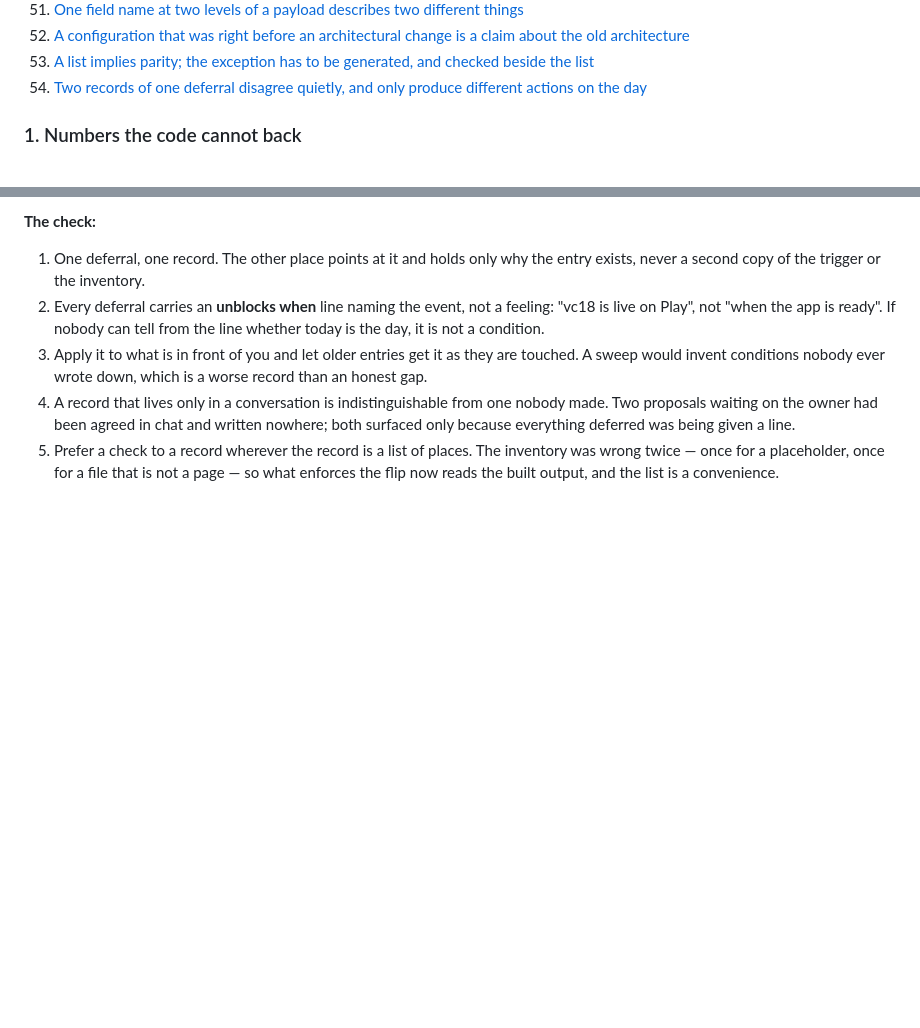
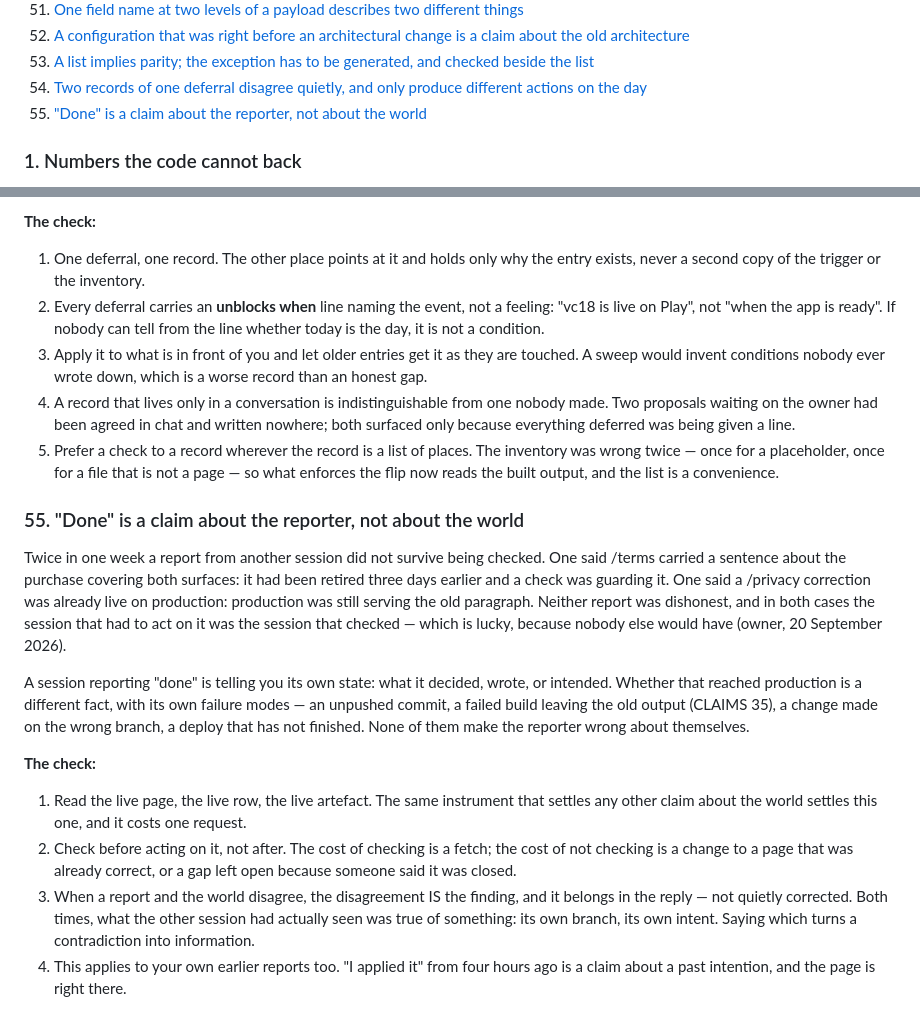
Before and after one commit to billionedges-mk/pdf-iq-web, a Markdown page: CLAIMS.md, 2 parts joined by grey strips. GitHub-like rendering; blank space fills up the shorter version.

Commit message:
CLAIMS 55: "done" is a claim about the reporter, not about the world
Twice this week a report from another session did not survive checking -- /terms carrying a retired
sentence, /privacy already being live on production -- and both times the session that had to act on it
was the one that checked. Neither report was dishonest; both were true of their author's own state and
not of production.

The check is one request: read the live page before acting on a report about it, and when the report and
the world disagree, say so rather than quietly correcting it -- what the other session actually saw was
true of something, and naming which turns a contradiction into information.

Co-Authored-By: Claude Opus 5 <noreply@anthropic.com>

```diff
--- a/CLAIMS.md
+++ b/CLAIMS.md
@@ -68,6 +68,7 @@ the work is done.
 52. [A configuration that was right before an architectural change is a claim about the old architecture](#52-a-configuration-that-was-right-before-an-architectural-change-is-a-claim-about-the-old-architecture)
 53. [A list implies parity; the exception has to be generated, and checked beside the list](#53-a-list-implies-parity-the-exception-has-to-be-generated-and-checked-beside-the-list)
 54. [Two records of one deferral disagree quietly, and only produce different actions on the day](#54-two-records-of-one-deferral-disagree-quietly-and-only-produce-different-actions-on-the-day)
+55. ["Done" is a claim about the reporter, not about the world](#55-done-is-a-claim-about-the-reporter-not-about-the-world)
 
 <!-- /index -->
 
@@ -1829,3 +1830,28 @@ expired.
 5. Prefer a check to a record wherever the record is a list of places. The inventory was wrong twice — once for a
    placeholder, once for a file that is not a page — so what enforces the flip now reads the built output, and the list
    is a convenience.
+
+### 55. "Done" is a claim about the reporter, not about the world
+
+Twice in one week a report from another session did not survive being checked. One said /terms carried a sentence
+about the purchase covering both surfaces: it had been retired three days earlier and a check was guarding it. One
+said a /privacy correction was already live on production: production was still serving the old paragraph. Neither
+report was dishonest, and in both cases the session that had to act on it was the session that checked — which is
+lucky, because nobody else would have (owner, 20 September 2026).
+
+A session reporting "done" is telling you its own state: what it decided, wrote, or intended. Whether that reached
+production is a different fact, with its own failure modes — an unpushed commit, a failed build leaving the old
+output (CLAIMS 35), a change made on the wrong branch, a deploy that has not finished. None of them make the reporter
+wrong about themselves.
+
+**The check:**
+
+1. Read the live page, the live row, the live artefact. The same instrument that settles any other claim about the
+   world settles this one, and it costs one request.
+2. Check before acting on it, not after. The cost of checking is a fetch; the cost of not checking is a change to a
+   page that was already correct, or a gap left open because someone said it was closed.
+3. When a report and the world disagree, the disagreement IS the finding, and it belongs in the reply — not quietly
+   corrected. Both times, what the other session had actually seen was true of something: its own branch, its own
+   intent. Saying which turns a contradiction into information.
+4. This applies to your own earlier reports too. "I applied it" from four hours ago is a claim about a past intention,
+   and the page is right there.
```
